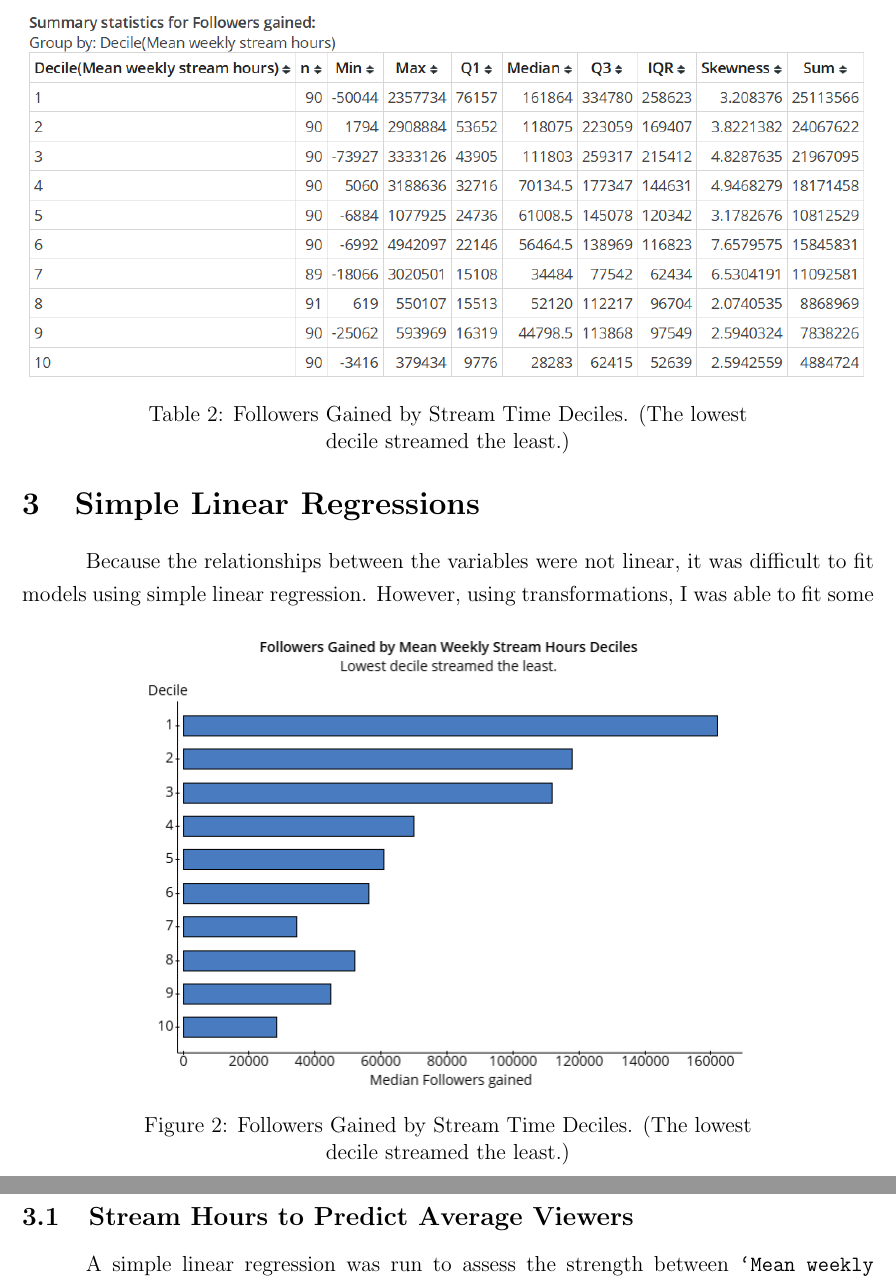
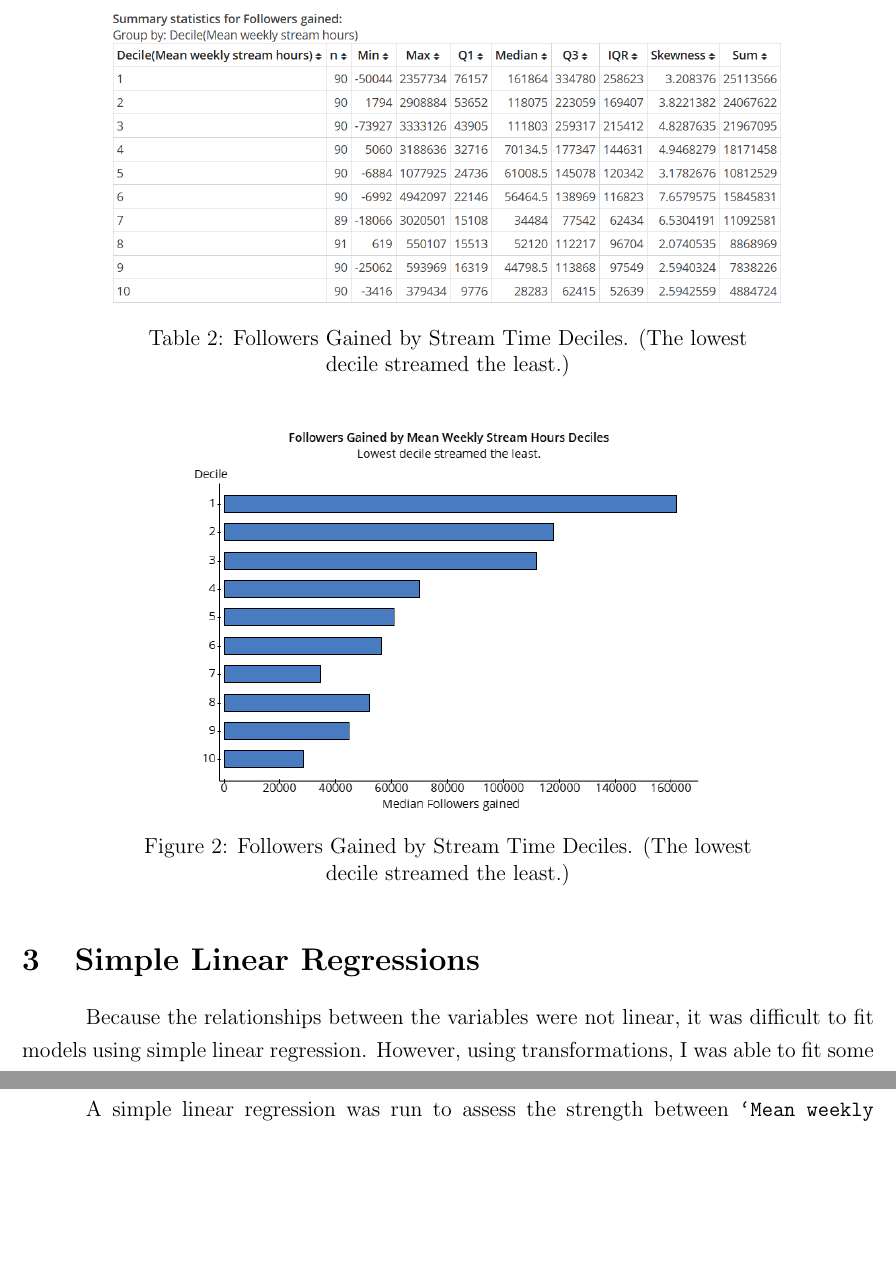
Before and after one commit to matthewacarson/Stat_Crunch_Competition, a LaTeX document (LaTeX_report/final_report.tex): two parts of pages 5 and 6 of 12, joined at a grey line, cut so that both start at the same text, the shorter picture padded with empty space. Compiled offline with pdfLaTeX.

Commit message:
Auto commit

```diff
--- a/LaTeX_report/final_report.tex
+++ b/LaTeX_report/final_report.tex
@@ -108,9 +108,9 @@ The relationships between numeric variables are surprising, especially the absen
 %%%%%%%%%%%%%%%%%%%%%%%%%%%%%
 % Table: followers_gained_stream_decile_table
 %%%%%%%%%%%%%%%%%%%%%%%%%%%%%
-\begin{table}[!h]
+\begin{table}[H]
   \centering % width=0.8\linewidth, height=0.35\textheight
-  \includegraphics[width=\linewidth]{../StatCrunch_Results/followers_gained_stream_deciles/table}
+  \includegraphics[width=0.8\linewidth]{../StatCrunch_Results/followers_gained_stream_deciles/table}
   \captionsetup{justification=centering, singlelinecheck=false, margin=2cm}
   \caption[Followers Gained by Stream Time Deciles]{Followers Gained by Stream Time Deciles. (The lowest decile streamed the least.)}
   \label{table:followers_gained_stream_decile_table}
@@ -120,9 +120,9 @@ The relationships between numeric variables are surprising, especially the absen
 %%%%%%%%%%%%%%%%%%%%%%%%
 % Figure: followers_gained_stream_deciles
 %%%%%%%%%%%%%%%%%%%%%%%%
-\begin{figure}[!b]
+\begin{figure}[H]
   \centering % width=0.8\linewidth, height=0.4\textheight
-  \includegraphics[scale=0.55]{../StatCrunch_Results/followers_gained_stream_deciles/barplot}
+  \includegraphics[width=0.6\linewidth]{../StatCrunch_Results/followers_gained_stream_deciles/barplot}
   \captionsetup{justification=centering, singlelinecheck=false, margin=2cm}
   \caption[Followers Gained by Stream Time Deciles]{Followers Gained by Stream Time Deciles. (The lowest decile streamed the least.)}
   \label{fig:followers_gained_stream_deciles}
```
Also changed, not shown: LaTeX_report/final_report.tex (15 more changed lines).
